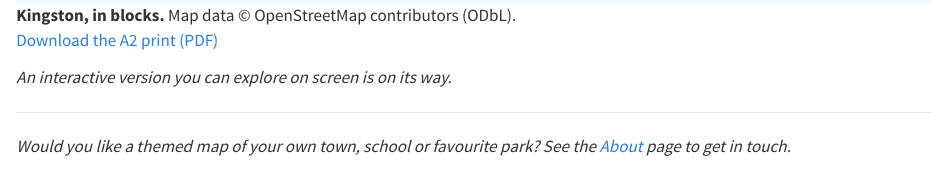
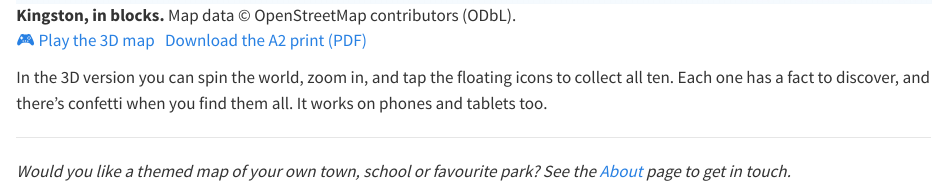
Before and after one commit to eritrouib/eritrouib.github.io, a Quarto document (cartoonography/index.qmd): the page in a window 1100 px wide, from 1720 px down. Rendered offline with R 4.5, knitr and Pandoc in place of Quarto, with nearby package versions.

Commit message:
kingston

```diff
--- a/_quarto.yml
+++ b/_quarto.yml
@@ -4,6 +4,7 @@ project:
   resources:
     - CNAME
     - cartoonography/downloads/*.pdf
+    - cartoonography/kingston/index.html
 
 website:
   title: "@ET"
--- a/cartoonography/index.qmd
+++ b/cartoonography/index.qmd
@@ -23,9 +23,9 @@ A blocky adventure map of Kingston upon Thames, Bushy Park and Hampton Court, bu
 
 ![**Kingston, in blocks.** Map data © OpenStreetMap contributors (ODbL).](img/kingston-blocky.jpg){group="kids" fig-alt="A blocky 3D map of Kingston upon Thames and Bushy Park with numbered pins and a Can you find checklist"}
 
-<p class="links"><a href="downloads/kingston-blocky-map-A2.pdf">Download the A2 print (PDF)</a></p>
+<p class="links"><a href="kingston/" class="btn-play">🎮 Play the 3D map</a> &nbsp; <a href="downloads/kingston-blocky-map-A2.pdf">Download the A2 print (PDF)</a></p>
 
-*An interactive version you can explore on screen is on its way.*
+In the 3D version you can spin the world, zoom in, and tap the floating icons to collect all ten. Each one has a fact to discover, and there's confetti when you find them all. It works on phones and tablets too.
 
 ---
 
--- a/styles.scss
+++ b/styles.scss
@@ -113,3 +113,8 @@ html.season-christmas {
 @media (prefers-reduced-motion: reduce) {
   .season-bat { display: none !important; }
 }
+
+// big friendly button for the kids' interactive maps
+a.btn-play { display: inline-block; padding: .45rem 1rem; border: 2px solid $ink; border-radius: 12px; box-shadow: 0 3px 0 $ink;
+  background: #FFCE2E; color: $ink; font-weight: 700; text-decoration: none; }
+a.btn-play:hover { transform: translateY(1px); box-shadow: 0 2px 0 $ink; }
```
Also changed, not shown: cartoonography/kingston/index.html (added), docs/search.json, 19 other files.
